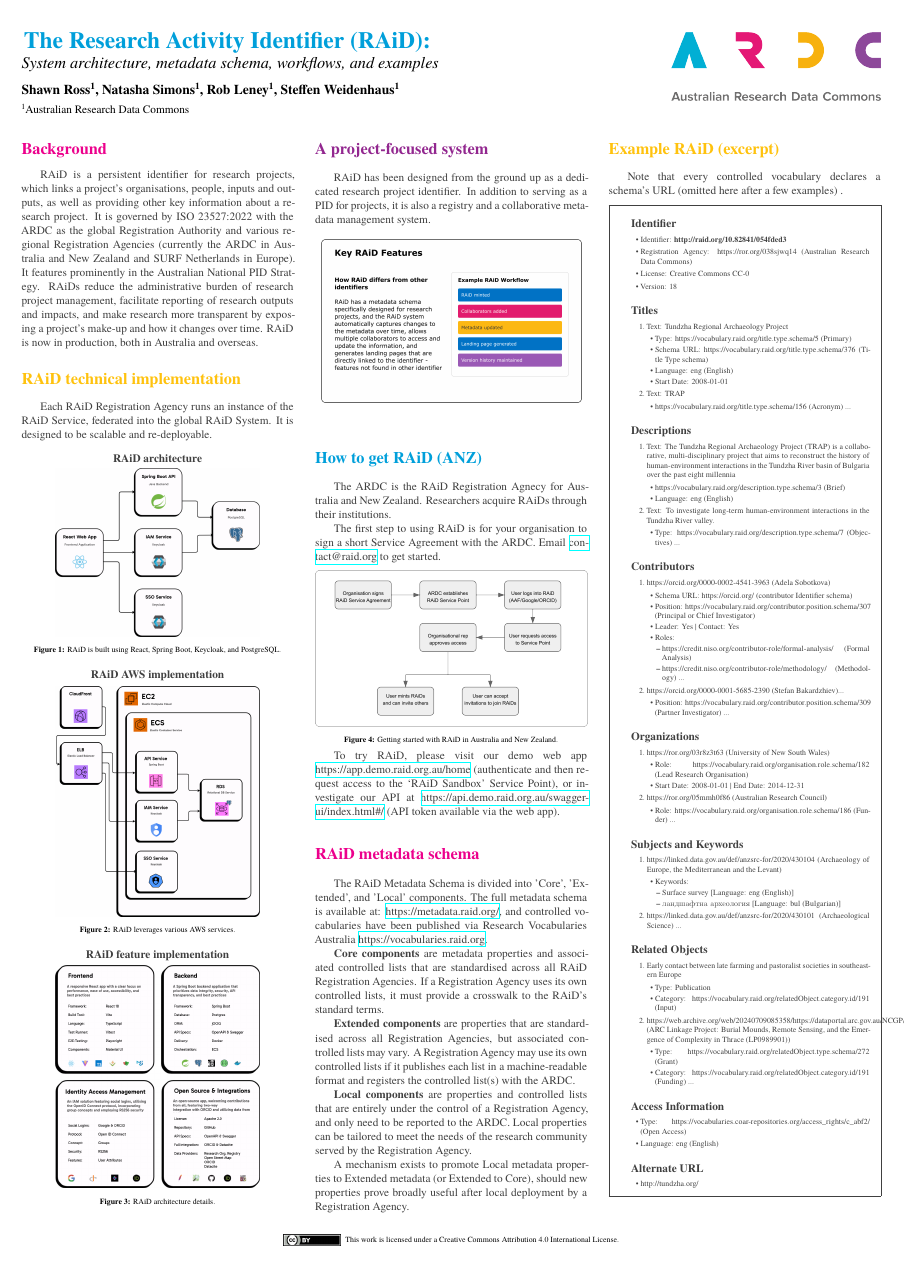
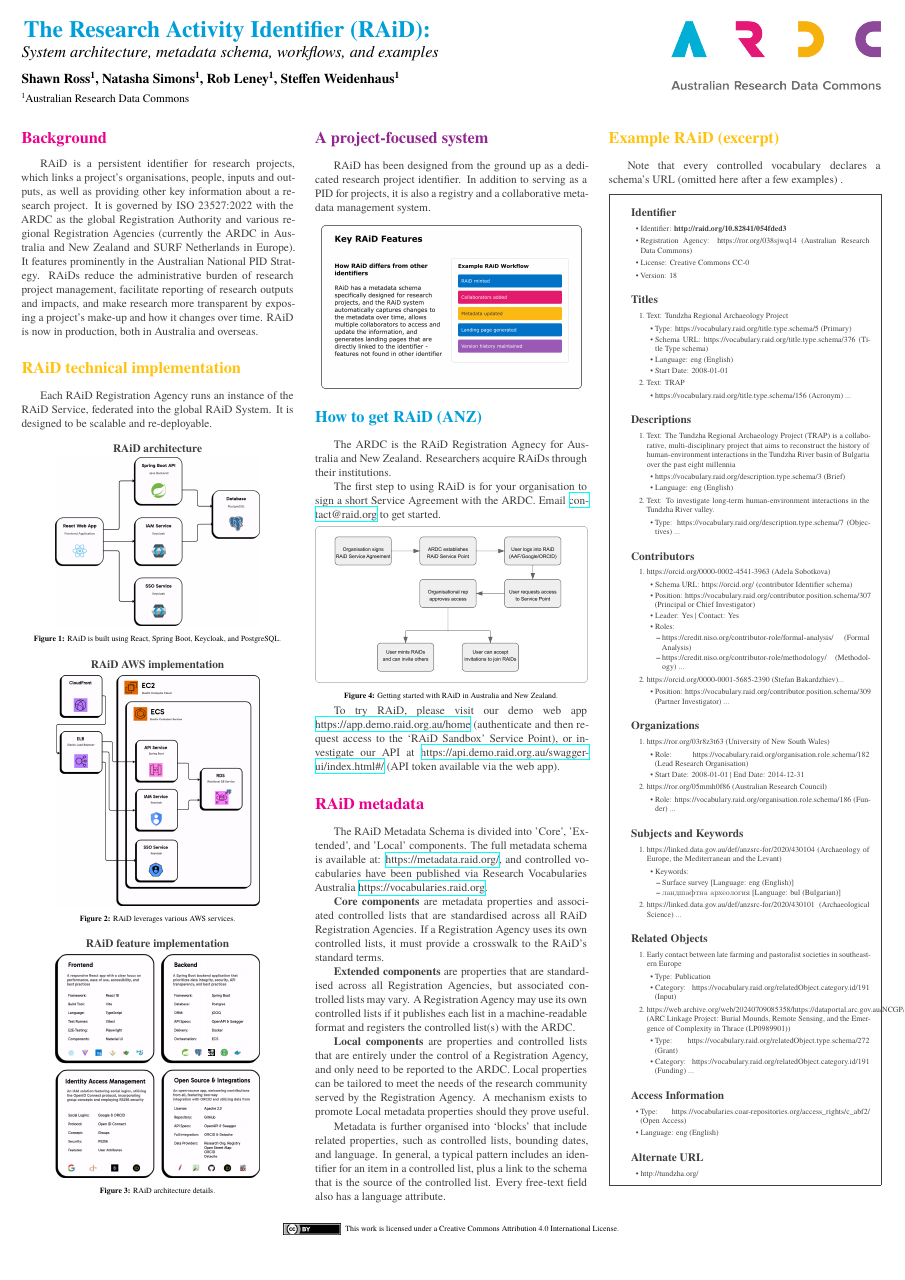
Before and after one commit to saross/ARDC-RAiD-Technical, a LaTeX poster (main.tex, which reads schema.tex): the whole page. Compiled offline with XeLaTeX.

Commit message:
Revise metadata section

```diff
--- a/main.tex
+++ b/main.tex
@@ -77,7 +77,7 @@
 
 % Set margins
 % Use the geometry package for this, Shawn, this is why your footer doesn't work, I think.
-\setlength{\topmargin}{3cm}
+\setlength{\topmargin}{2cm}
 \setlength{\oddsidemargin}{2cm}
 \setlength{\evensidemargin}{2cm}
 \setlength{\textwidth}{0.95\paperwidth}
@@ -222,7 +225,7 @@
 % RAID Metadata schema
 %----------------------------------------------------------------------------------------
 \color{ARDCPink}
-\section*{\LARGE RAiD metadata schema}
+\section*{\LARGE RAiD metadata}
 \color{DarkGrey}
 \large{
 \input schema
--- a/schema.tex
+++ b/schema.tex
@@ -4,6 +4,6 @@
 
 \textbf{Extended components} are properties that are standardised across all Registration Agencies, but associated controlled lists may vary. A Registration Agency may use its own controlled lists if it publishes each list in a machine-readable format and registers the controlled list(s) with the ARDC.
 
-\textbf{Local components} are properties and controlled lists that are entirely under the control of a Registration Agency, and only need to be reported to the ARDC. Local properties can be tailored to meet the needs of the research community served by the Registration Agency.
+\textbf{Local components} are properties and controlled lists that are entirely under the control of a Registration Agency, and only need to be reported to the ARDC. Local properties can be tailored to meet the needs of the research community served by the Registration Agency. A mechanism exists to promote Local metadata properties should they prove useful.
 
-A mechanism exists to promote Local metadata properties to Extended metadata (or Extended to Core), should new properties prove broadly useful after local deployment by a Registration Agency.
+Metadata is further organised into ‘blocks’ that include related properties, such as controlled lists, bounding dates, and language. In general, a typical pattern includes an identifier for an item in a controlled list, plus a link to the schema that is the source of the controlled list. Every free-text field also has a language attribute.
```
Also changed, not shown: main.tex (3 more changed lines).
